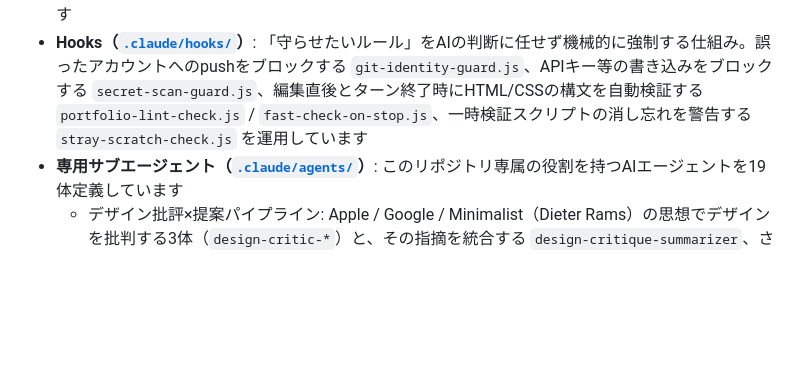
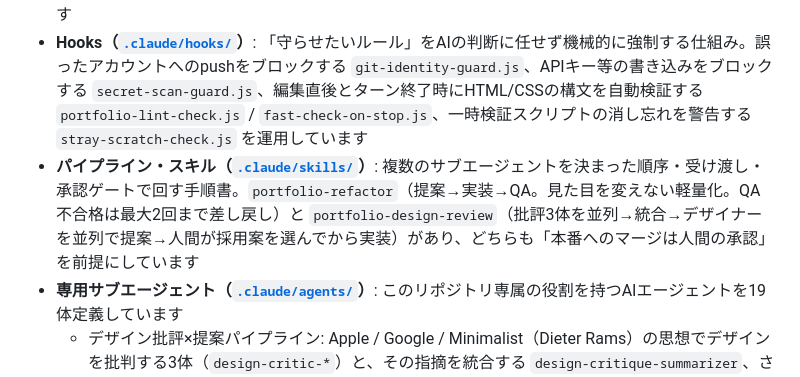
Before and after one commit to kentaro-sk/kentaro-sk.github.io, a Markdown page: README.md, the part around the change. Rendered like a GitHub page; blank space fills up the shorter version.

Commit message:
feat: サブエージェント連鎖をスキル化（portfolio-refactor / portfolio-design-review）
Co-Authored-By: Claude Sonnet 5 <noreply@anthropic.com>

```diff
--- a/README.md
+++ b/README.md
@@ -92,6 +92,7 @@ Branch protection ruleにより、`main` への直接pushはできず、CIを通
 - **Pull Requestベースの承認フロー**: `main` への変更は必ずPull Request経由。AIが自動でブランチ作成・コミット・PR作成・CI結果の確認までを行いますが、**本番環境（GitHub Pages）へのマージは必ず人間の最終承認を経てから実行**します
 - **段階的な安全設計**: 「壊れている可能性が高いもの」はビルドを失敗させてブロックし、「デザイン判断が必要なもの（配色・画像品質等）」は警告に留めて人間が判断する、という使い分けをしています
 - **Hooks（[`.claude/hooks/`](.claude/hooks/)）**: 「守らせたいルール」をAIの判断に任せず機械的に強制する仕組み。誤ったアカウントへのpushをブロックする `git-identity-guard.js`、APIキー等の書き込みをブロックする `secret-scan-guard.js`、編集直後とターン終了時にHTML/CSSの構文を自動検証する `portfolio-lint-check.js` / `fast-check-on-stop.js`、一時検証スクリプトの消し忘れを警告する `stray-scratch-check.js` を運用しています
+- **パイプライン・スキル（[`.claude/skills/`](.claude/skills/)）**: 複数のサブエージェントを決まった順序・受け渡し・承認ゲートで回す手順書。`portfolio-refactor`（提案→実装→QA。見た目を変えない軽量化。QA不合格は最大2回まで差し戻し）と `portfolio-design-review`（批評3体を並列→統合→デザイナーを並列で提案→人間が採用案を選んでから実装）があり、どちらも「本番へのマージは人間の承認」を前提にしています
 - **専用サブエージェント（[`.claude/agents/`](.claude/agents/)）**: このリポジトリ専属の役割を持つAIエージェントを19体定義しています
   - デザイン批評×提案パイプライン: Apple / Google / Minimalist（Dieter Rams）の思想でデザインを批判する3体（`design-critic-*`）と、その指摘を統合する `design-critique-summarizer`、さらにApple・Google・MUJI・Airbnb・Stripe等10通りの視点から具体的な改修案を出す `designer-*` 群
   - レイアウトレビュー: スマホ幅・PC複数画面幅で実際にレンダリングして崩れを検出する `mobile-responsive-reviewer` / `pc-layout-reviewer`
```
Also changed, not shown: 2 other files.
